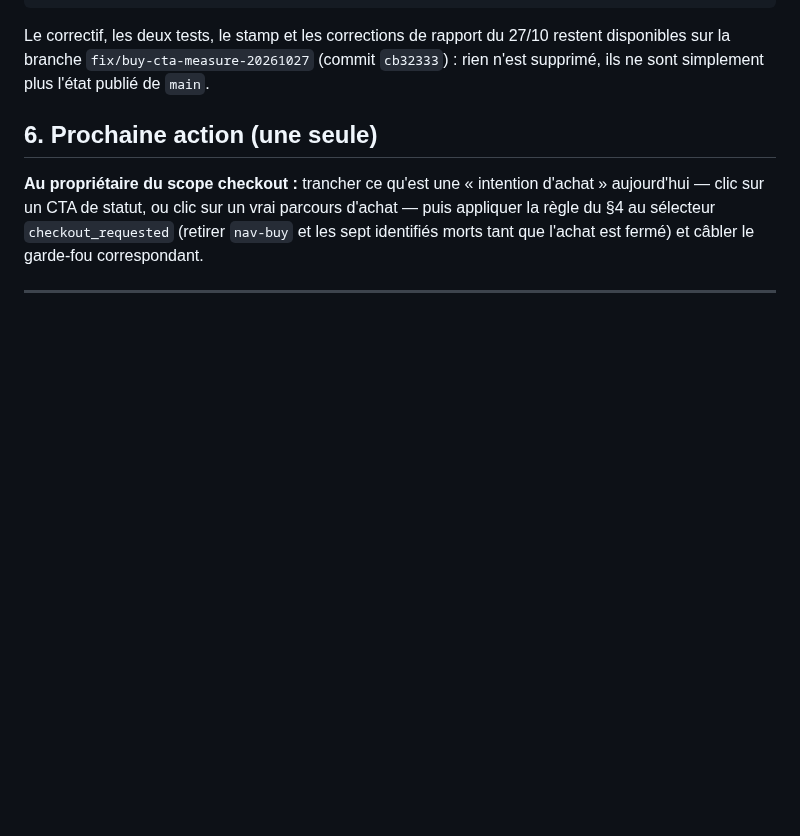
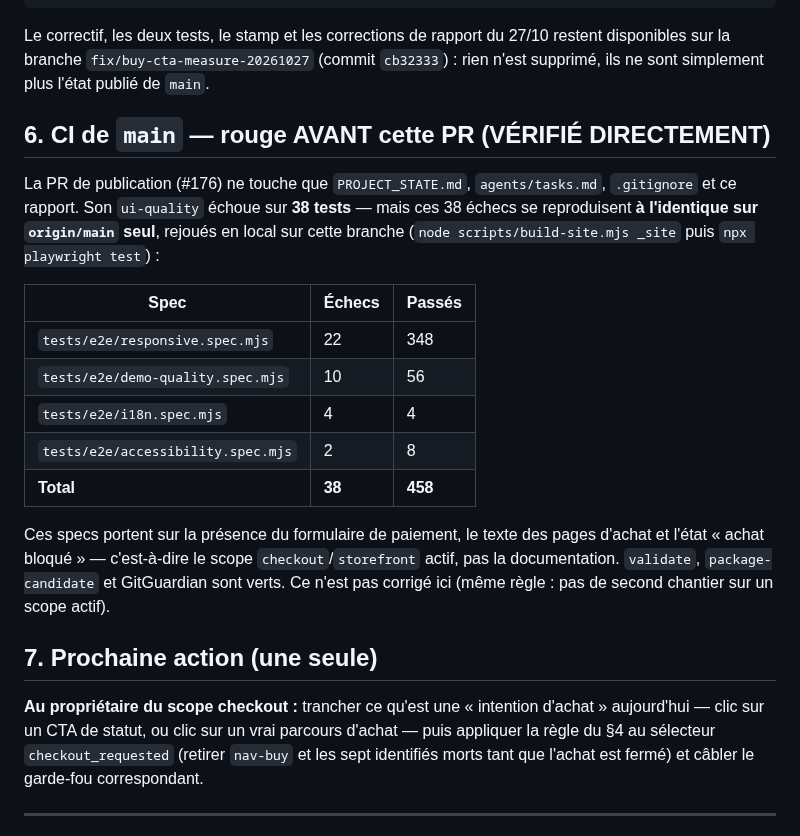
Before and after one commit to aveca/bot-wow, a Markdown page: reports/operations/2026-11-10-purchase-intent-measurement-findings.md, the part around the change. GitHub-like rendering; blank space fills up the shorter version.

Commit message:
docs(telemetry): publier l etat rouge de la CI ui-quality de main (38 echecs e2e reproduits sur origin/main seul)

```diff
--- a/reports/operations/2026-11-10-purchase-intent-measurement-findings.md
+++ b/reports/operations/2026-11-10-purchase-intent-measurement-findings.md
@@ -148,7 +148,28 @@ Le correctif, les deux tests, le stamp et les corrections de rapport du 27/10 re
 disponibles sur la branche `fix/buy-cta-measure-20261027` (commit `cb32333`) : rien
 n'est supprimé, ils ne sont simplement plus l'état publié de `main`.
 
-## 6. Prochaine action (une seule)
+## 6. CI de `main` — rouge AVANT cette PR (VÉRIFIÉ DIRECTEMENT)
+
+La PR de publication (#176) ne touche que `PROJECT_STATE.md`, `agents/tasks.md`,
+`.gitignore` et ce rapport. Son `ui-quality` échoue sur **38 tests** — mais ces 38
+échecs se reproduisent **à l'identique sur `origin/main` seul**, rejoués en local sur
+cette branche (`node scripts/build-site.mjs _site` puis `npx playwright test`) :
+
+| Spec | Échecs | Passés |
+|---|---|---|
+| `tests/e2e/responsive.spec.mjs` | 22 | 348 |
+| `tests/e2e/demo-quality.spec.mjs` | 10 | 56 |
+| `tests/e2e/i18n.spec.mjs` | 4 | 4 |
+| `tests/e2e/accessibility.spec.mjs` | 2 | 8 |
+| **Total** | **38** | **458** |
+
+Ces specs portent sur la présence du formulaire de paiement, le texte des pages
+d'achat et l'état « achat bloqué » — c'est-à-dire le scope `checkout`/`storefront`
+actif, pas la documentation. `validate`, `package-candidate` et GitGuardian sont
+verts. Ce n'est pas corrigé ici (même règle : pas de second chantier sur un scope
+actif).
+
+## 7. Prochaine action (une seule)
 
 **Au propriétaire du scope checkout :** trancher ce qu'est une « intention d'achat »
 aujourd'hui — clic sur un CTA de statut, ou clic sur un vrai parcours d'achat — puis
```
Also changed, not shown: PROJECT_STATE.md (+4 -0 lines).
